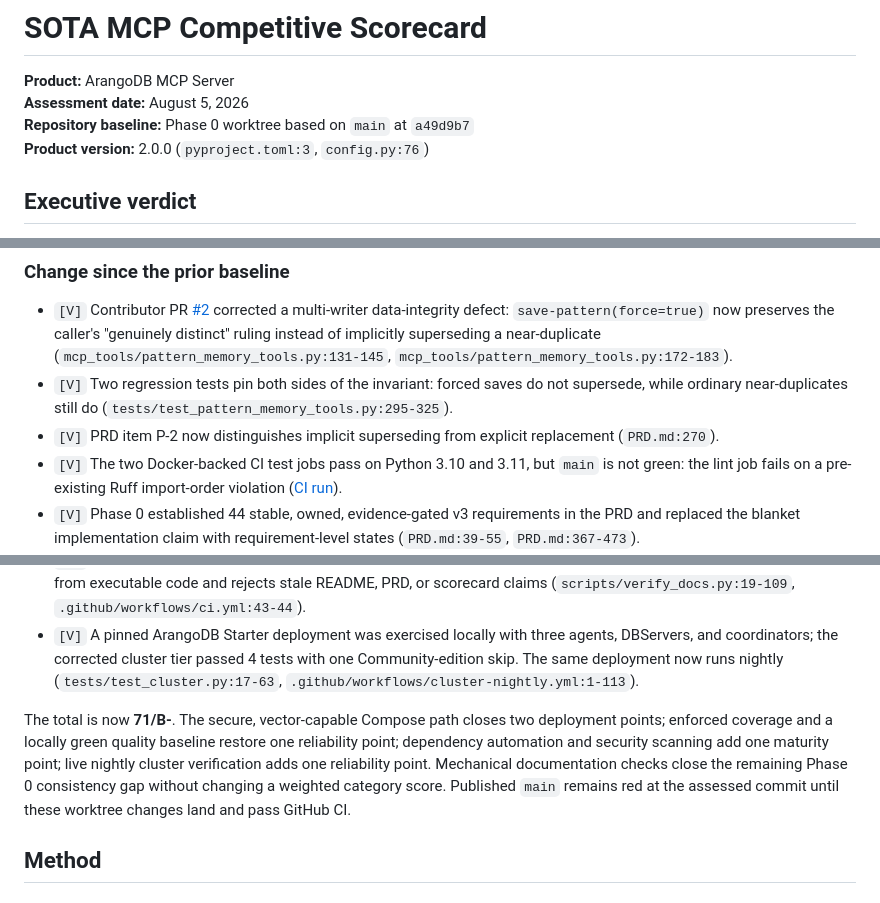
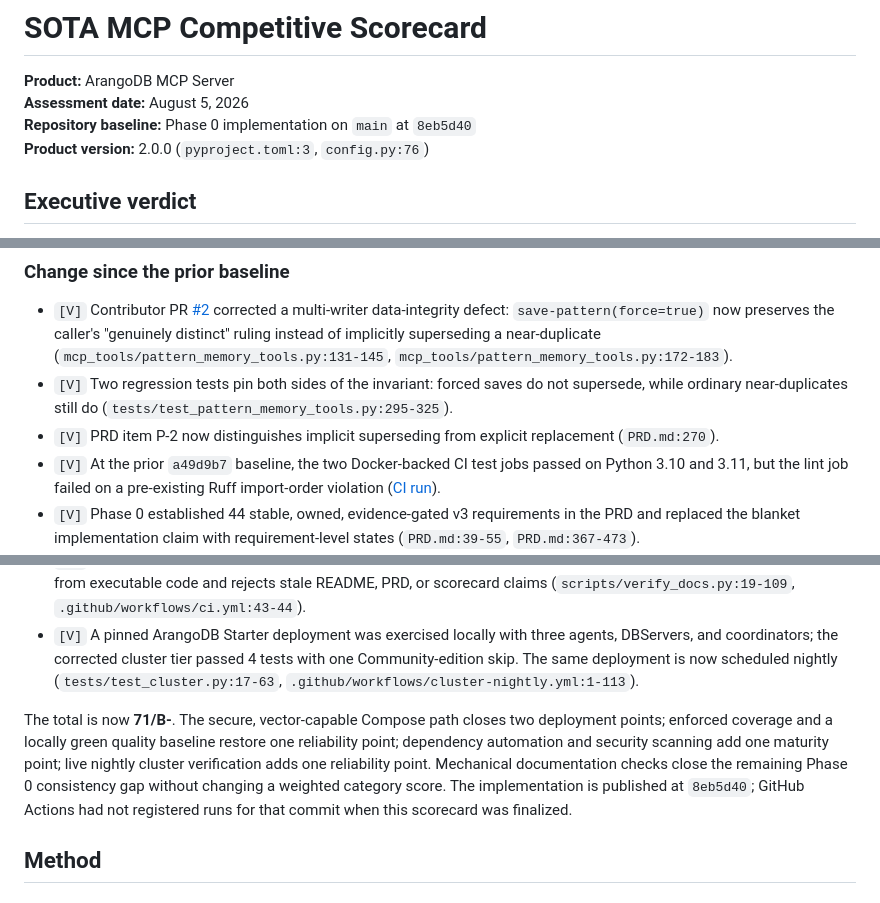
Before and after one commit to arango-solutions/arango-solutions-mcp, a Markdown page: SCORECARD.md, 3 parts joined by grey strips. GitHub-like rendering.

Commit message:
docs: finalize Phase 0 scorecard baseline
Anchor the 71/B- assessment to the published implementation commit and distinguish scheduled cluster verification from completed GitHub runs.

Co-authored-by: Cursor <cursoragent@cursor.com>

```diff
--- a/SCORECARD.md
+++ b/SCORECARD.md
@@ -2,7 +2,7 @@
 
 **Product:** ArangoDB MCP Server<br>
 **Assessment date:** August 5, 2026<br>
-**Repository baseline:** Phase 0 worktree based on `main` at `a49d9b7`<br>
+**Repository baseline:** Phase 0 implementation on `main` at `8eb5d40`<br>
 **Product version:** 2.0.0 (`pyproject.toml:3`, `config.py:76`)
 
 ## Executive verdict
@@ -42,8 +42,8 @@ The defensible market position is:
   ordinary near-duplicates still do (`tests/test_pattern_memory_tools.py:295-325`).
 - `[V]` PRD item P-2 now distinguishes implicit superseding from explicit replacement
   (`PRD.md:270`).
-- `[V]` The two Docker-backed CI test jobs pass on Python 3.10 and 3.11, but `main` is not green:
-  the lint job fails on a pre-existing Ruff import-order violation
+- `[V]` At the prior `a49d9b7` baseline, the two Docker-backed CI test jobs passed on Python 3.10
+  and 3.11, but the lint job failed on a pre-existing Ruff import-order violation
   ([CI run](https://github.com/arango-solutions/arango-solutions-mcp/actions/runs/31053199522)).
 - `[V]` Phase 0 established 44 stable, owned, evidence-gated v3 requirements in the PRD and
   replaced the blanket implementation claim with requirement-level states (`PRD.md:39-55`,
@@ -64,15 +64,15 @@ The defensible market position is:
   scorecard claims (`scripts/verify_docs.py:19-109`, `.github/workflows/ci.yml:43-44`).
 - `[V]` A pinned ArangoDB Starter deployment was exercised locally with three agents, DBServers,
   and coordinators; the corrected cluster tier passed 4 tests with one Community-edition skip.
-  The same deployment now runs nightly (`tests/test_cluster.py:17-63`,
+  The same deployment is now scheduled nightly (`tests/test_cluster.py:17-63`,
   `.github/workflows/cluster-nightly.yml:1-113`).
 
 The total is now **71/B-**. The secure, vector-capable Compose path closes two deployment points;
 enforced coverage and a locally green quality baseline restore one reliability point; dependency
 automation and security scanning add one maturity point; live nightly cluster verification adds one
 reliability point. Mechanical documentation checks close the remaining Phase 0 consistency gap
-without changing a weighted category score. Published `main` remains red at the assessed commit
-until these worktree changes land and pass GitHub CI.
+without changing a weighted category score. The implementation is published at `8eb5d40`; GitHub
+Actions had not registered runs for that commit when this scorecard was finalized.
 
 ## Method
 
```
